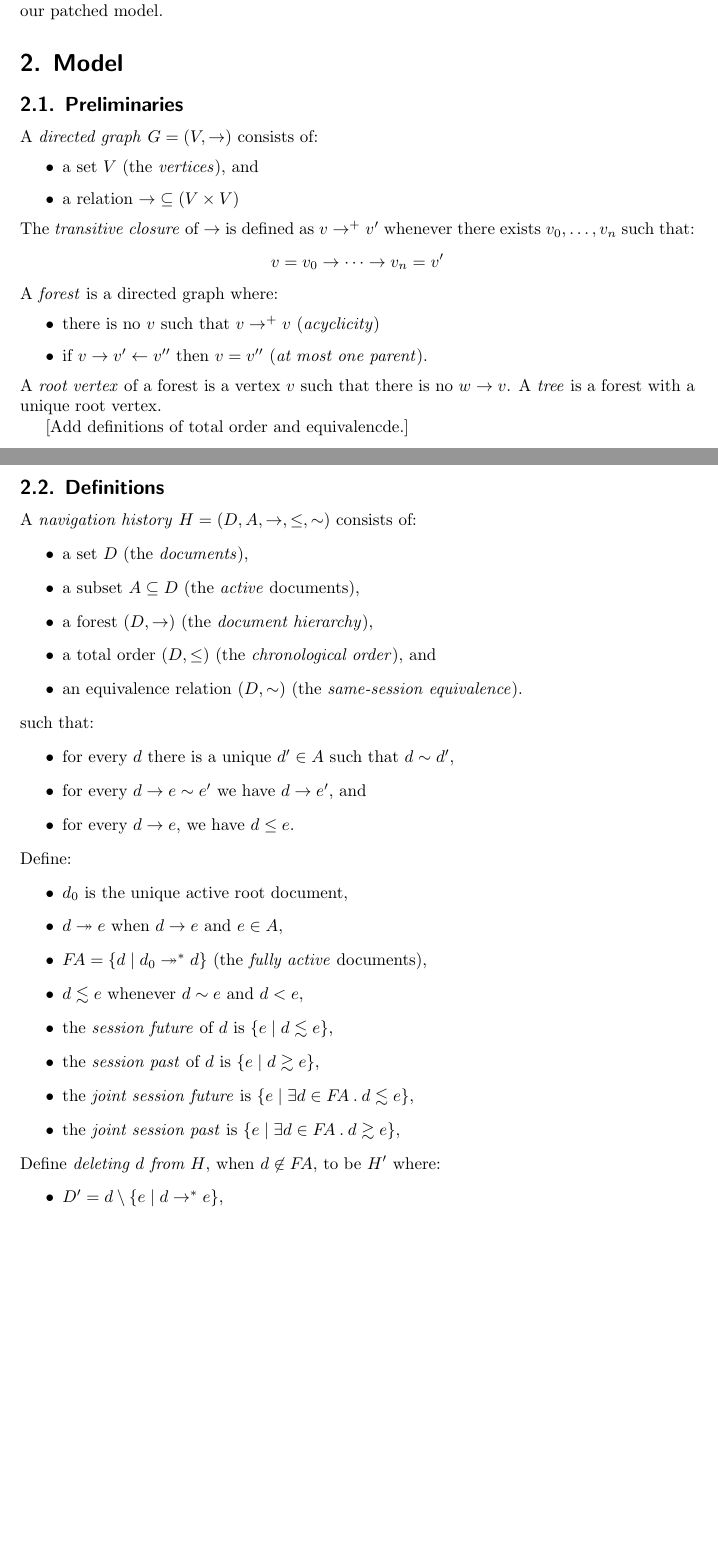
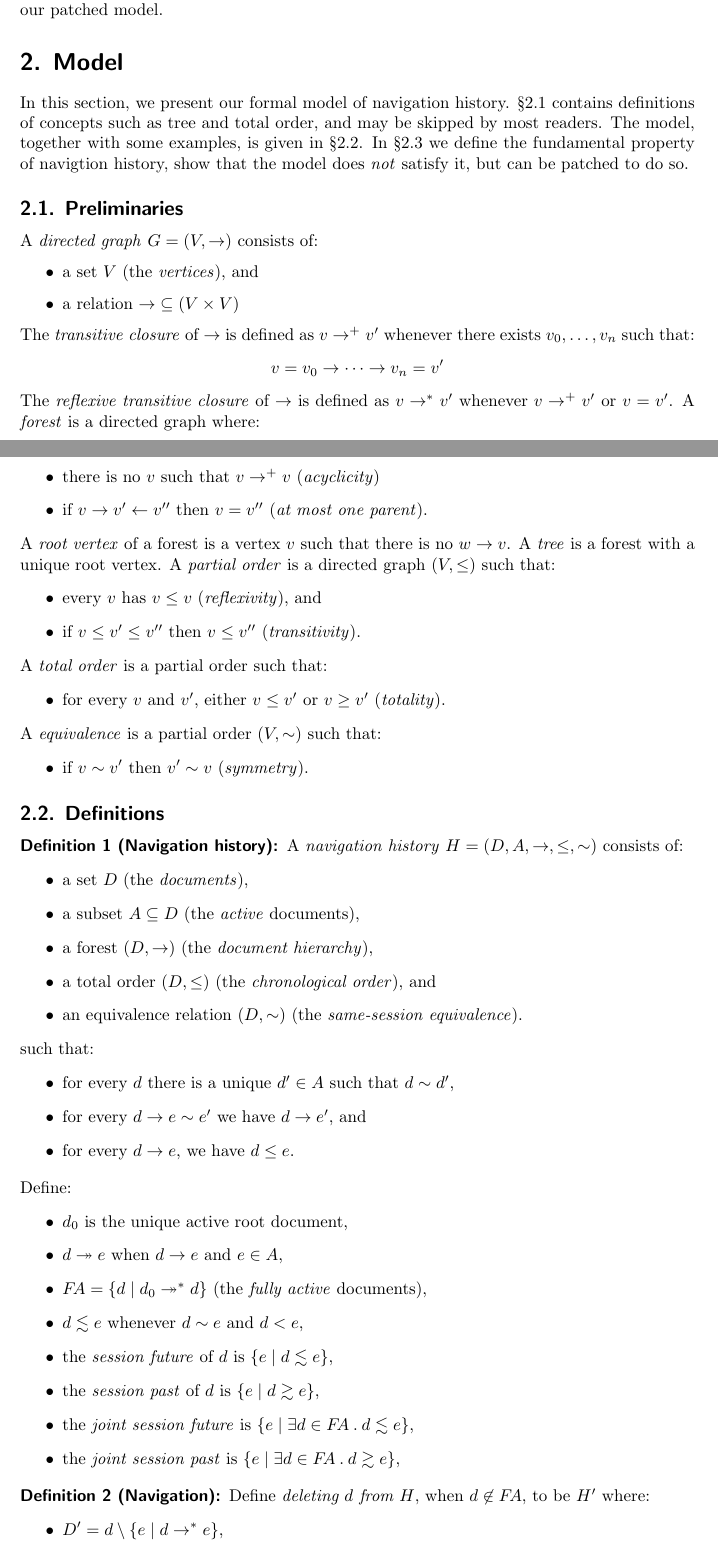
Before and after one commit to cbrewster/ServoNavigation, a LaTeX document (notes/notes.tex, which reads notes/notes.cls): two parts of pages 3 and 4 of 18 before the commit and two parts of pages 3 and 4 of 19 after it, joined at a grey line, cut so that both start at the same text, the shorter picture padded with empty space. Compiled offline with pdfLaTeX.

Commit message:
Tidied up definitions.

```diff
--- a/notes/notes.cls
+++ b/notes/notes.cls
@@ -3,6 +3,7 @@
 \LoadClass{article}
 
 \renewcommand{\@begintheorem}[2]{\trivlist \item[\hskip\labelsep {\sffamily\bfseries #1\ #2:}]}
+\renewcommand{\@opargbegintheorem}[3]{\trivlist \item[\hskip\labelsep {\sffamily\bfseries #1\ #2 (#3):}]}
 
 \renewcommand{\maketitle}{{%
     \thispagestyle{first}\raggedright
--- a/notes/notes.tex
+++ b/notes/notes.tex
@@ -42,6 +42,7 @@
 \newcommand{\bDoc}{e}
 \newcommand{\cDoc}{f}
 \newcommand{\st}{\mathbin.}
+\newtheorem{definition}{Definition}
 \newtheorem{goal}{Goal}
 \newtheorem{patch}{Patch}
 \newtheorem{counterexample}{Counterexample}
@@ -274,9 +275,18 @@ would bring it in line with our patched model.
 \section{Model}
 \label{sec:model}
 
+In this section, we present our formal model of navigation history.
+\S\ref{sec:preliminaries} contains definitions of concepts such as
+tree and total order, and may be skipped by most readers. The model,
+together with some examples, is given in \S\ref{sec:defns}. In
+\S\ref{sec:properties} we define the fundamental property of
+navigtion history, show that the model does \emph{not} satisfy
+it, but can be patched to do so.
+
 \subsection{Preliminaries}
+\label{sec:preliminaries}
 
-A \emph{directed graph} $G=(V,{\parentOf})$ consists of:
+A \emph{directed graph} $G=(\Verts,{\parentOf})$ consists of:
 \begin{itemize}
 \item a set $\Verts$ (the \emph{vertices}), and
 \item a relation ${\parentOf} \subseteq (\Verts\times\Verts)$
@@ -286,6 +296,8 @@ there exists $\aVert_0,\ldots,\aVert_n$ such that:
 \[
   \aVert=\aVert_0\parentOf\cdots\parentOf\aVert_n=\aVert'
 \]
+The \emph{reflexive transitive closure} of $\parentOf$ is defined as $\aVert\parentOf^*\aVert'$ whenever
+$\aVert\parentOf^+\aVert'$ or $\aVert=\aVert'$.
 A \emph{forest} is a directed graph where:
 \begin{itemize}
 \item there is no $\aVert$ such that $\aVert\parentOf^+\aVert$ (\emph{acyclicity})
@@ -293,11 +305,24 @@ A \emph{forest} is a directed graph where:
 \end{itemize}
 A \emph{root vertex} of a forest is a vertex $\aVert$ such that there is no $\bVert\parentOf\aVert$.
 A \emph{tree} is a forest with a unique root vertex.
-
-[Add definitions of total order and equivalencde.]
+A \emph{partial order} is a directed graph $(\Verts, {\le})$ such that:
+\begin{itemize}
+\item every $\aVert$ has $\aVert\le\aVert$ (\emph{reflexivity}), and
+\item if $\aVert\le\aVert'\le\aVert''$ then $\aVert\le\aVert''$ (\emph{transitivity}).
+\end{itemize}
+A \emph{total order} is a partial order such that:
+\begin{itemize}
+\item for every $\aVert$ and $\aVert'$, either $\aVert\le\aVert'$ or $\aVert\ge\aVert'$ (\emph{totality}).
+\end{itemize}
+A \emph{equivalence} is a partial order $(\Verts,{\sim})$ such that:
+\begin{itemize}
+\item if $\aVert\sim\aVert'$ then $\aVert'\sim\aVert$ (\emph{symmetry}).
+\end{itemize}
 
 \subsection{Definitions}
+\label{sec:defns}
 
+\begin{definition}[Navigation history]
 A \emph{navigation history} $\aNH=(\Docs,\Active,{\parentOf},{\leChron},{\eqSess})$ consists of:
 \begin{itemize}
 \item a set $\Docs$ (the \emph{documents}),
@@ -313,6 +338,7 @@ such that:
   we have $\aDoc \parentOf \bDoc'$, and
 \item for every $\aDoc \parentOf \bDoc$, we have $\aDoc \leChron \bDoc$.
 \end{itemize}
+\end{definition}
 Define:
 \begin{itemize}
 \item $\rootDoc$ is the unique active root document,
@@ -325,6 +351,8 @@ Define:
 \item the \emph{joint session future} is $\{ \bDoc \mid \exists \aDoc \in \FullyActive \st \aDoc \ltSess \bDoc \}$,
 \item the \emph{joint session past} is $\{ \bDoc \mid \exists \aDoc \in \FullyActive \st \aDoc \gtSess \bDoc \}$,
 \end{itemize}
+
+\begin{definition}[Navigation]
 Define \emph{deleting $\aDoc$ from $\aNH$}, when $\aDoc\not\in\FullyActive$, to be $\aNH'$ where:
 \begin{itemize}
 \item $\Docs' = \aDoc \setminus \{ \bDoc \mid \aDoc\parentOf^* \bDoc \}$,
```
Also changed, not shown: notes/notes.pdf, notes/notes.tex (7 more changed lines).
